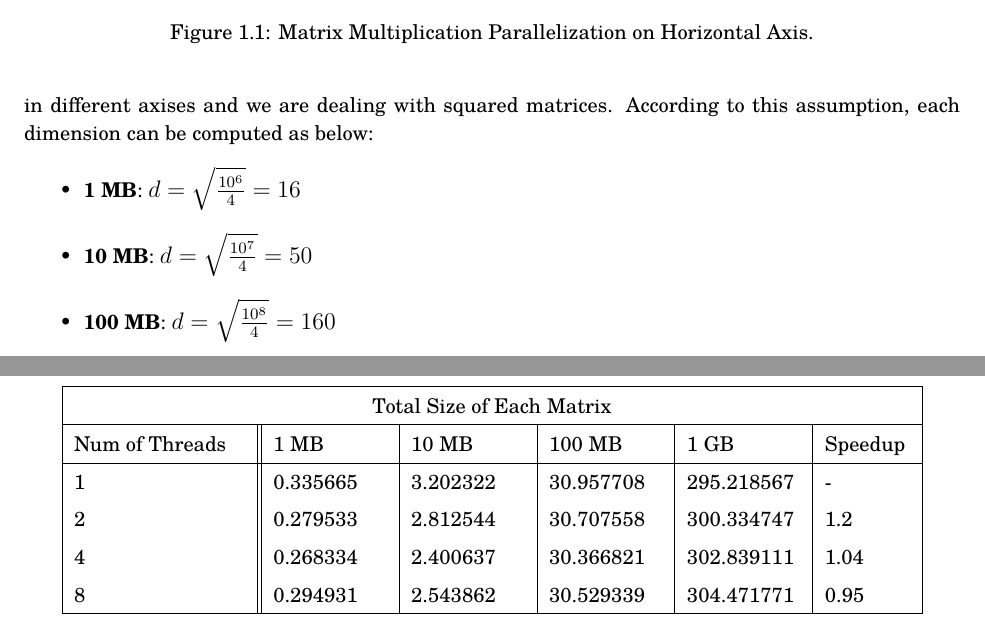
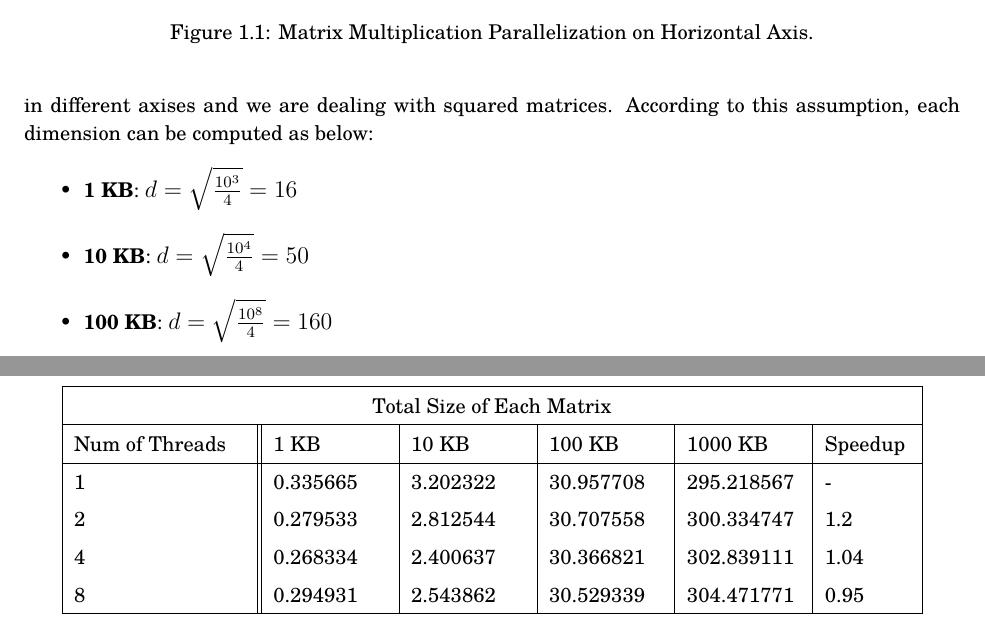
Before and after one commit to aligholamee/Parallax, a LaTeX problem sheet (docs/assignment-2/MCP_9531504_HW2.tex): two parts of pages 2 and 4 of 4, joined at a grey line, cut so that both start at the same text. Compiled offline with XeLaTeX.

Commit message:
Update sizes

```diff
--- a/docs/assignment-2/MCP_9531504_HW2.tex
+++ b/docs/assignment-2/MCP_9531504_HW2.tex
@@ -221,10 +221,10 @@ The following figures are provided from the problem description by \textit{Dr. A
 \end{figure}\\
 Assuming each \textit{integer} as 4 bytes, we'll be filling the table 1.1 using the average time computed after 6 times of running the program. Note that in the dimensions of these matrices is assumed to be same in different axises and we are dealing with squared matrices. According to this assumption, each dimension can be computed as below:
 \begin{itemize}
-	\item \textbf{1 MB}: $d = \sqrt{\frac{10^6}{4}} = 16$
-	\item \textbf{10 MB}: $d = \sqrt{\frac{10^7}{4}} = 50$
-	\item \textbf{100 MB}:  $d = \sqrt{\frac{10^8}{4}} = 160$
-	\item \textbf{1 GB}:  $d = \sqrt{\frac{10^9}{4}} = 505$
+	\item \textbf{1 KB}: $d = \sqrt{\frac{10^3}{4}} = 16$
+	\item \textbf{10 KB}: $d = \sqrt{\frac{10^4}{4}} = 50$
+	\item \textbf{100 KB}:  $d = \sqrt{\frac{10^8}{4}} = 160$
+	\item \textbf{1000 KB}:  $d = \sqrt{\frac{10^9}{4}} = 505$
 \end{itemize}
 \subsubsection{Serial Time}
 The average serial time for this multiplication is $0.239668$ seconds.
@@ -304,7 +304,7 @@ In order to make things a bit faster, we'll use \textit{pragma} like so:
 		\hline
 		\multicolumn{6}{|c|}{Total Size of Each Matrix} \\
 		\hline
-		Num of Threads & 1 MB & 10 MB & 100 MB & 1 GB & Speedup\\
+		Num of Threads & 1 KB & 10 KB & 100 KB & 1000 KB & Speedup\\
 		\hline
 		1   & 0.335665    &3.202322 &   30.957708 &   295.218567&   -\\
 		2   & 0.279533    &2.812544  &  30.707558 &   300.334747  &   1.2\\
```
Also changed, not shown: docs/assignment-2/MCP_9531504_HW2.pdf, docs/assignment-2/MCP_9531504_HW2.tex (2 more changed lines), 4 other files.
